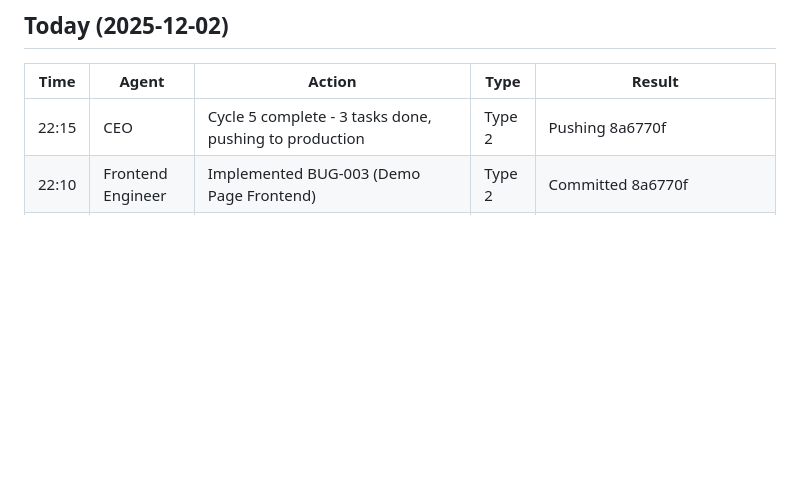
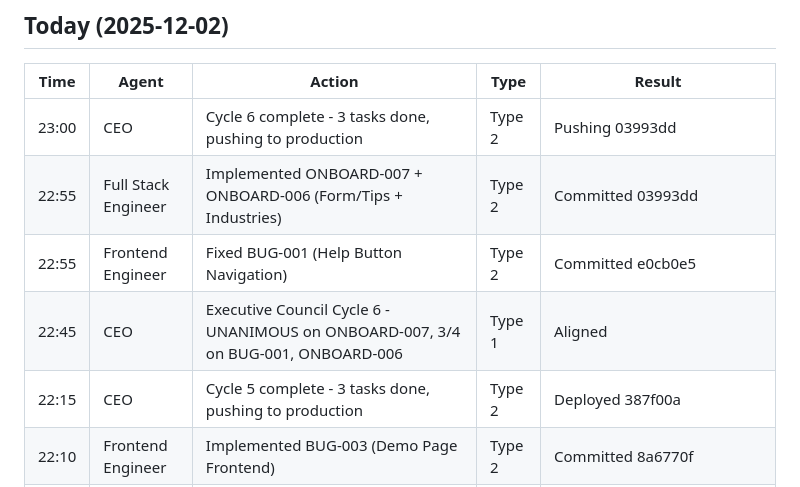
Before and after one commit to eddiesanjuan/quotedIT, a Markdown page: ACTION_LOG.md, the part around the change. GitHub-like rendering; blank space fills up the shorter version.

Commit message:
Update state files - Cycle 6 complete (BUG-001, ONBOARD-006, ONBOARD-007)

```diff
--- a/ACTION_LOG.md
+++ b/ACTION_LOG.md
@@ -8,7 +8,11 @@
 
 | Time | Agent | Action | Type | Result |
 |------|-------|--------|------|--------|
-| 22:15 | CEO | Cycle 5 complete - 3 tasks done, pushing to production | Type 2 | Pushing 8a6770f |
+| 23:00 | CEO | Cycle 6 complete - 3 tasks done, pushing to production | Type 2 | Pushing 03993dd |
+| 22:55 | Full Stack Engineer | Implemented ONBOARD-007 + ONBOARD-006 (Form/Tips + Industries) | Type 2 | Committed 03993dd |
+| 22:55 | Frontend Engineer | Fixed BUG-001 (Help Button Navigation) | Type 2 | Committed e0cb0e5 |
+| 22:45 | CEO | Executive Council Cycle 6 - UNANIMOUS on ONBOARD-007, 3/4 on BUG-001, ONBOARD-006 | Type 1 | Aligned |
+| 22:15 | CEO | Cycle 5 complete - 3 tasks done, pushing to production | Type 2 | Deployed 387f00a |
 | 22:10 | Frontend Engineer | Implemented BUG-003 (Demo Page Frontend) | Type 2 | Committed 8a6770f |
 | 22:10 | Backend Engineer | Fixed BUG-002 (Share Quote Email) | Type 2 | Committed 709111d |
 | 22:10 | Frontend Engineer | Implemented UX-002 (Onboarding Reframe) | Type 2 | Committed 2460980 |
```
Also changed, not shown: ENGINEERING_STATE.md (+8 -6 lines).
